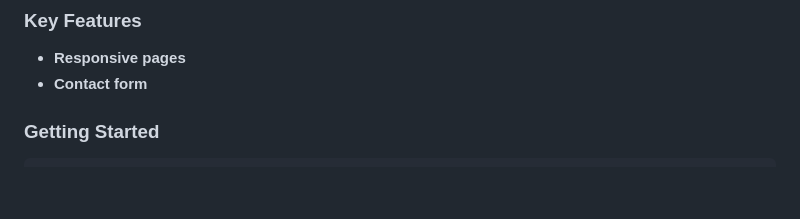
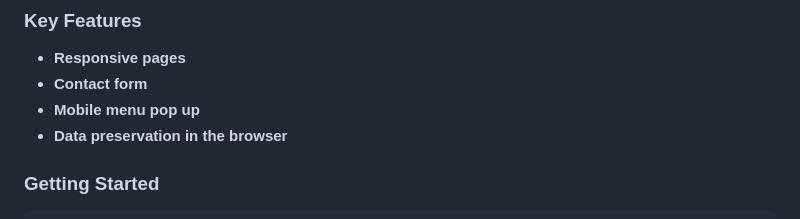
Before and after one commit to fithamlak/My-Portfolio, a Markdown page: README.md, the part around the change. GitHub-like rendering; blank space fills up the shorter version.

Commit message:
update readme file by adding tow main features of the project

````diff
--- a/README.md
+++ b/README.md
@@ -40,6 +40,8 @@ in attractive and evidence full way. this project is the part of my future full
 
 - **Responsive pages**
 - **Contact form**
+- **Mobile menu pop up**
+- **Data preservation in the browser**
 
 ### Getting Started <a name="getting-started"></a>
 ```sh
````
